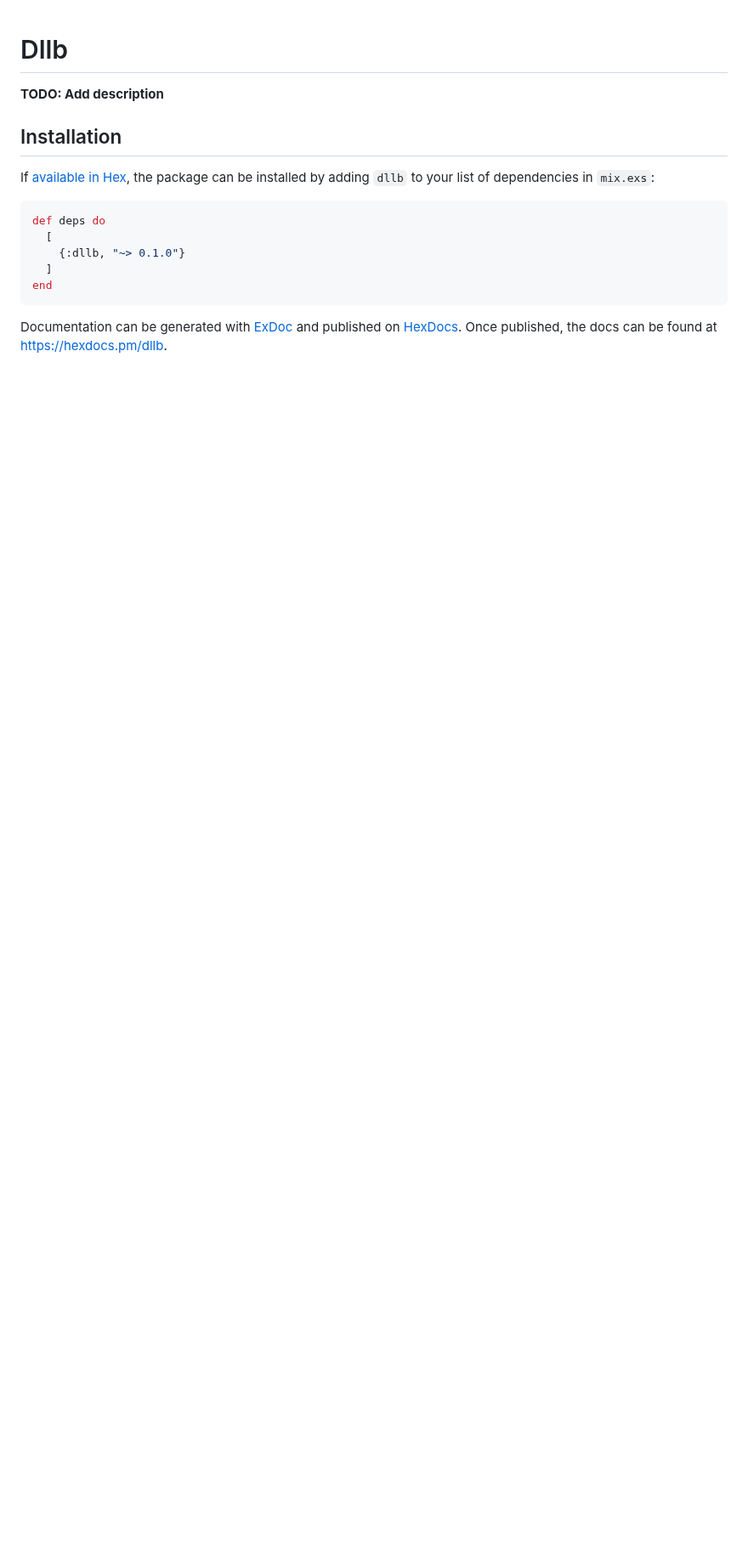
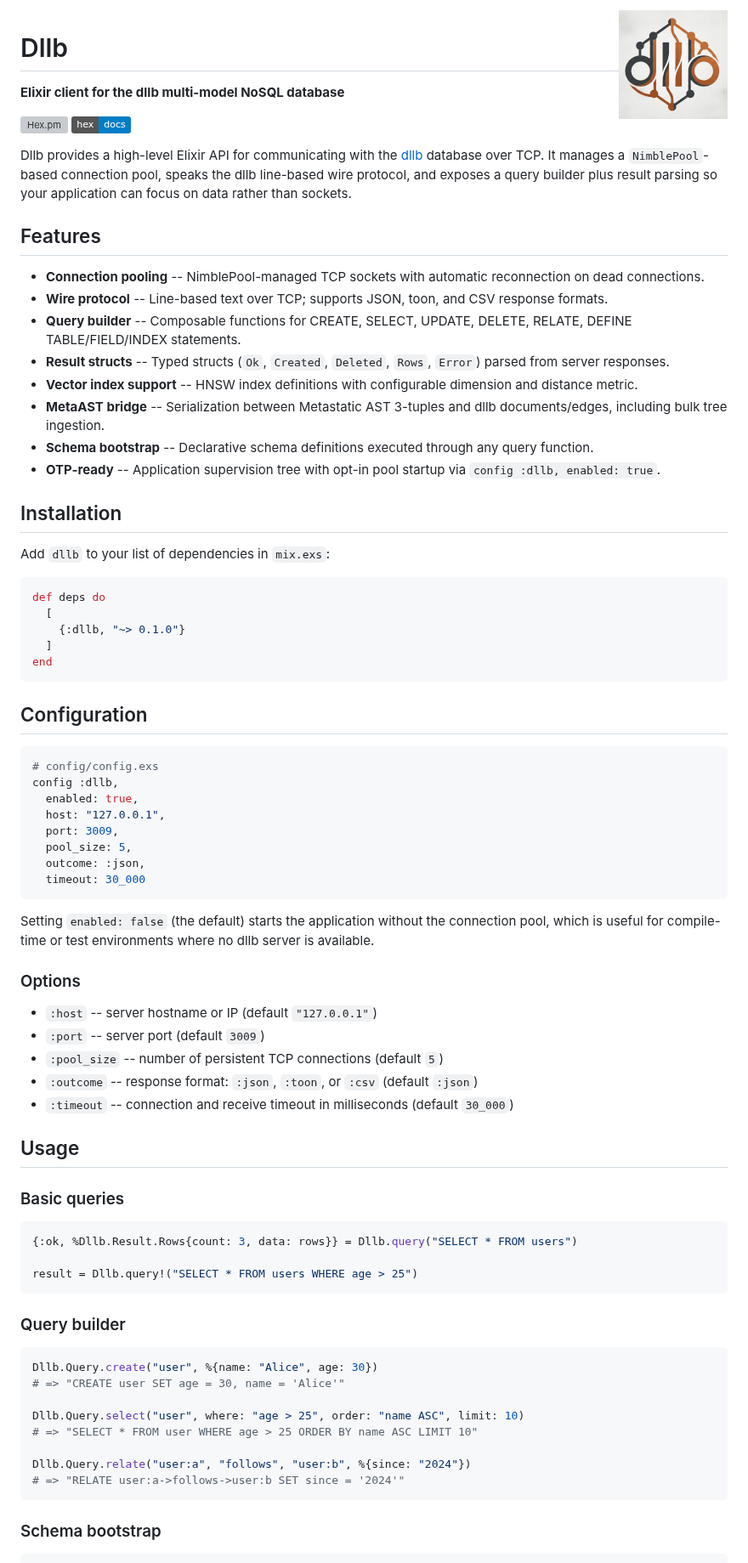
Before and after one commit to Oeditus/dllb_ex, a Markdown page: README.md, the part around one of its changes. Shown at 85% size. Rendered like a GitHub page; pictures changed too: logo-128x128.png (added); badges without logos; blank space fills up the shorter version; grey boxes are pictures that could not be loaded.

Commit message:
:tada: initial insert :tada:

````diff
--- a/README.md
+++ b/README.md
@@ -1,11 +1,32 @@
+<img src="https://raw.githubusercontent.com/Oeditus/dllb_ex/main/logo-128x128.png" alt="Dllb" width="128" align="right">
+
 # Dllb
 
-**TODO: Add description**
+**Elixir client for the dllb multi-model NoSQL database**
+
+[![Hex.pm](https://img.shields.io/hexpm/v/dllb.svg)](https://hex.pm/packages/dllb)
+[![Hex Docs](https://img.shields.io/badge/hex-docs-blue.svg)](https://hexdocs.pm/dllb)
+
+Dllb provides a high-level Elixir API for communicating with the
+[dllb](https://github.com/Oeditus/dllb) database over TCP. It manages a
+`NimblePool`-based connection pool, speaks the dllb line-based wire protocol,
+and exposes a query builder plus result parsing so your application can focus
+on data rather than sockets.
+
+## Features
+
+- **Connection pooling** -- NimblePool-managed TCP sockets with automatic reconnection on dead connections.
+- **Wire protocol** -- Line-based text over TCP; supports JSON, toon, and CSV response formats.
+- **Query builder** -- Composable functions for CREATE, SELECT, UPDATE, DELETE, RELATE, DEFINE TABLE/FIELD/INDEX statements.
+- **Result structs** -- Typed structs (`Ok`, `Created`, `Deleted`, `Rows`, `Error`) parsed from server responses.
+- **Vector index support** -- HNSW index definitions with configurable dimension and distance metric.
+- **MetaAST bridge** -- Serialization between Metastatic AST 3-tuples and dllb documents/edges, including bulk tree ingestion.
+- **Schema bootstrap** -- Declarative schema definitions executed through any query function.
+- **OTP-ready** -- Application supervision tree with opt-in pool startup via `config :dllb, enabled: true`.
 
 ## Installation
 
-If [available in Hex](https://hex.pm/docs/publish), the package can be installed
-by adding `dllb` to your list of dependencies in `mix.exs`:
+Add `dllb` to your list of dependencies in `mix.exs`:
 
 ```elixir
 def deps do
@@ -15,6 +36,53 @@ def deps do
 end
 ```
 
-Documentation can be generated with [ExDoc](https://github.com/elixir-lang/ex_doc)
-and published on [HexDocs](https://hexdocs.pm). Once published, the docs can
-be found at <https://hexdocs.pm/dllb>.
+## Configuration
+
+```elixir
+# config/config.exs
+config :dllb,
+  enabled: true,
+  host: "127.0.0.1",
+  port: 3009,
+  pool_size: 5,
+  outcome: :json,
+  timeout: 30_000
+```
+
+Setting `enabled: false` (the default) starts the application without the
+connection pool, which is useful for compile-time or test environments where
+no dllb server is available.
+
+### Options
+
+- `:host` -- server hostname or IP (default `"127.0.0.1"`)
+- `:port` -- server port (default `3009`)
+- `:pool_size` -- number of persistent TCP connections (default `5`)
+- `:outcome` -- response format: `:json`, `:toon`, or `:csv` (default `:json`)
+- `:timeout` -- connection and receive timeout in milliseconds (default `30_000`)
+
+## Usage
+
+### Basic queries
+
+```elixir
+{:ok, %Dllb.Result.Rows{count: 3, data: rows}} = Dllb.query("SELECT * FROM users")
+
+result = Dllb.query!("SELECT * FROM users WHERE age > 25")
+```
+
+### Query builder
+
+```elixir
+Dllb.Query.create("user", %{name: "Alice", age: 30})
+# => "CREATE user SET age = 30, name = 'Alice'"
+
+Dllb.Query.select("user", where: "age > 25", order: "name ASC", limit: 10)
+# => "SELECT * FROM user WHERE age > 25 ORDER BY name ASC LIMIT 10"
+
+Dllb.Query.relate("user:a", "follows", "user:b", %{since: "2024"})
+# => "RELATE user:a->follows->user:b SET since = '2024'"
+```
+
+### Schema bootstrap
+
````
Also changed, not shown: other parts of README.md (+34 -0 lines), logo-48x48.png (added), logo-500x500.png (added), 7 other files.
